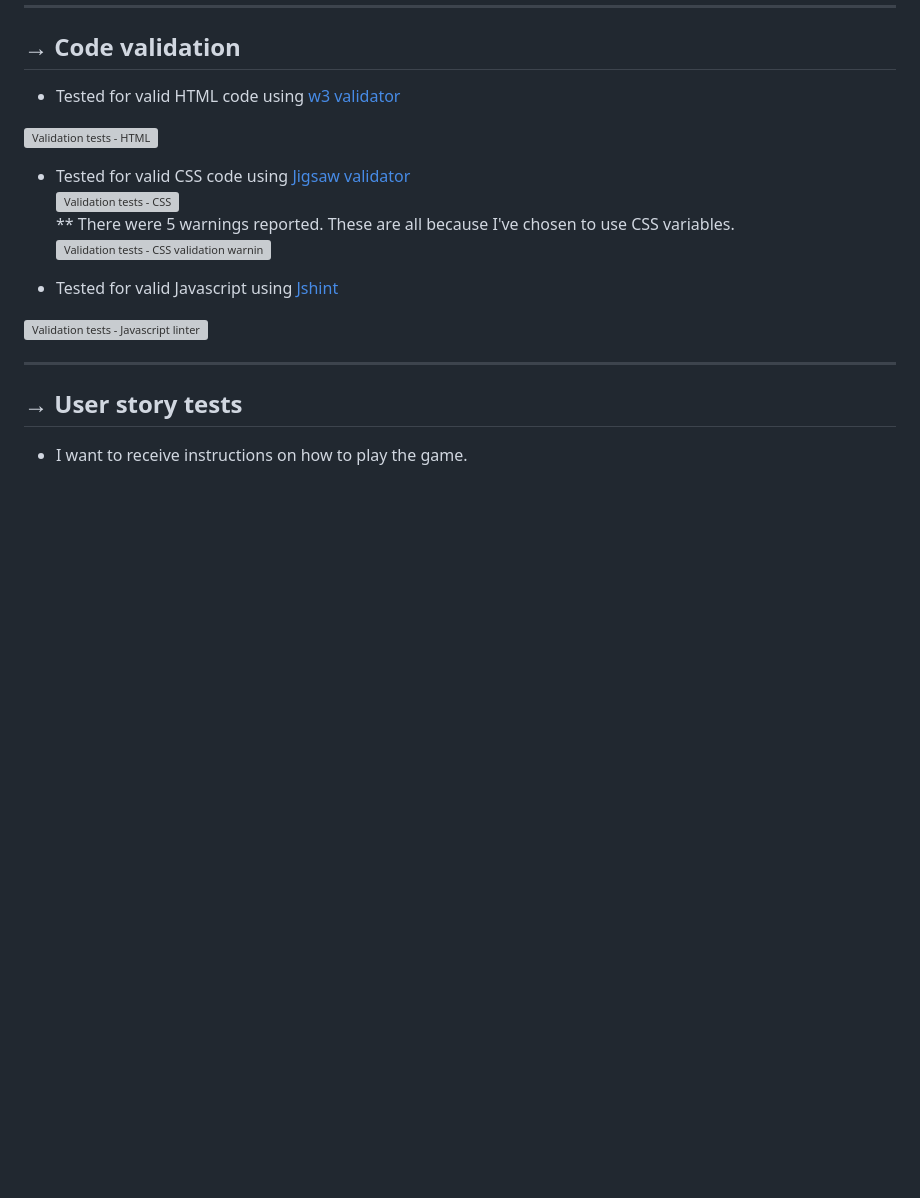
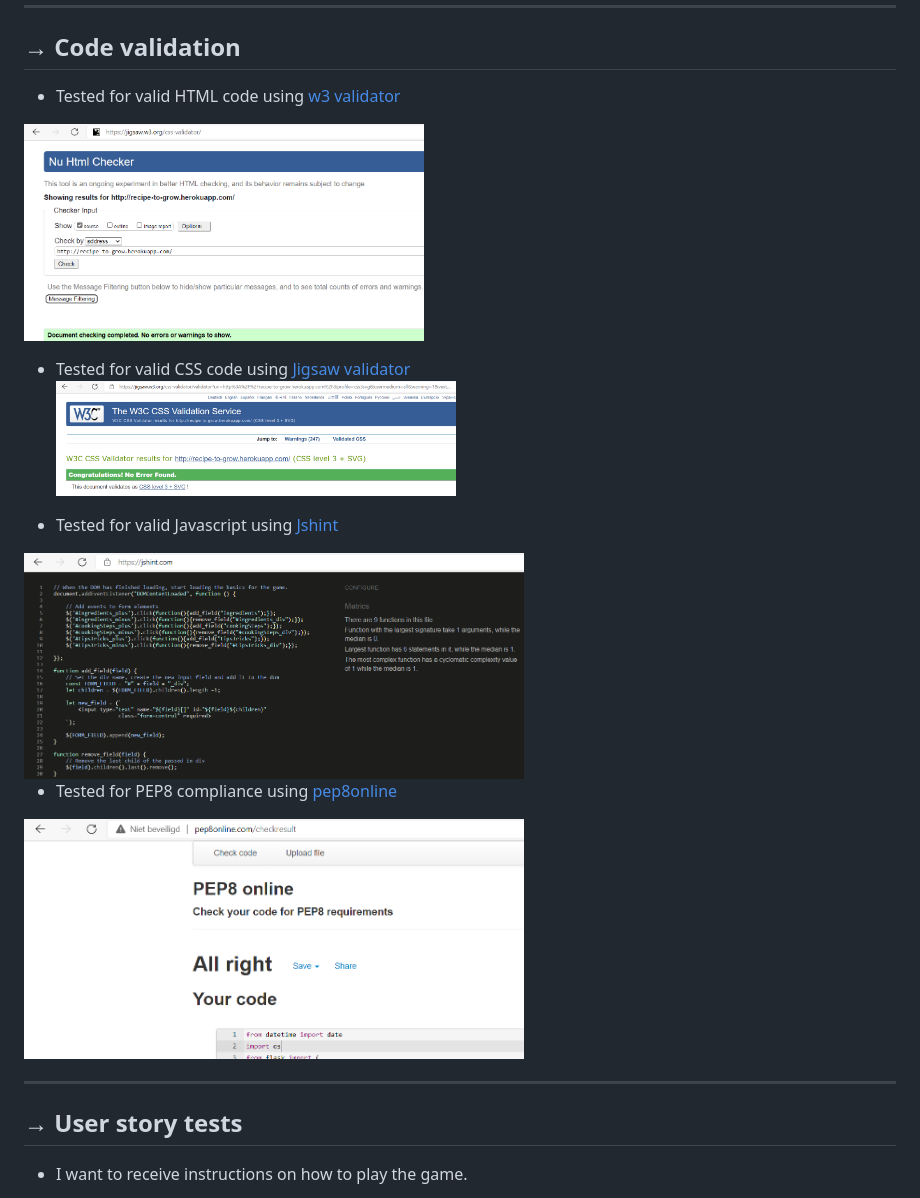
Before and after one commit to ElkeJohannes/Recipe-to-grow, a Markdown page: TESTING.md, the part around the change. Rendered like a GitHub page; pictures changed too: static/img/css-validation.png (added), static/img/html-validation.png (added), static/img/javascript-validation.png (added); blank space fills up the shorter version; grey boxes are pictures that could not be loaded.

Commit message:
Add code validation screenshots and in testing.md

```diff
--- a/TESTING.md
+++ b/TESTING.md
@@ -15,15 +15,16 @@
 
 ## &rarr; **Code validation**
 - Tested for valid HTML code using [w3 validator](https://validator.w3.org/nu/)<br>
-<img src="assets/screenshots/html-validation.png" width="400px" height="200px" alt="Validation tests - HTML">
+<img src="static/img/html-validation.png" width="400px" height="270px" alt="Validation tests - HTML">
 
 - Tested for valid CSS code using [Jigsaw validator](https://jigsaw.w3.org/css-validator/)<br>
-<img src="assets/screenshots/css-validation.png" width="400px" height="150px" alt="Validation tests - CSS"><br>
-    ** There were 5 warnings reported. These are all because I've chosen to use CSS variables.<br>
-        <img src="assets/screenshots/css-validation-warnings.png" width="300px" height="150px" alt="Validation tests - CSS validation warnings">
+<img src="static/img/css-validation.png" width="400px" height="150px" alt="Validation tests - CSS"><br>
 
 - Tested for valid Javascript using [Jshint](https://jshint.com/)<br>
-<img src="assets/screenshots/jshint-validation.png" width="500px" height="250px" alt="Validation tests - Javascript linter">
+<img src="static/img/javascript-validation.png" width="500px" height="240px" alt="Validation tests - Javascript linter">
+
+- Tested for PEP8 compliance using [pep8online](http://pep8online.com/)<br>
+<img src="static/img/python-validation.png" width="500px" height="180px" alt="Validation tests - Python PEP8 validation">
 
 ---
 
```
